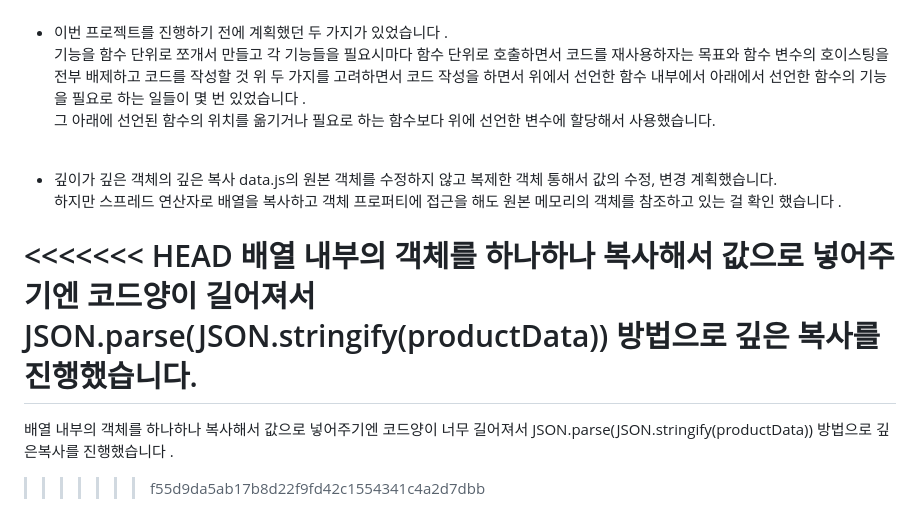
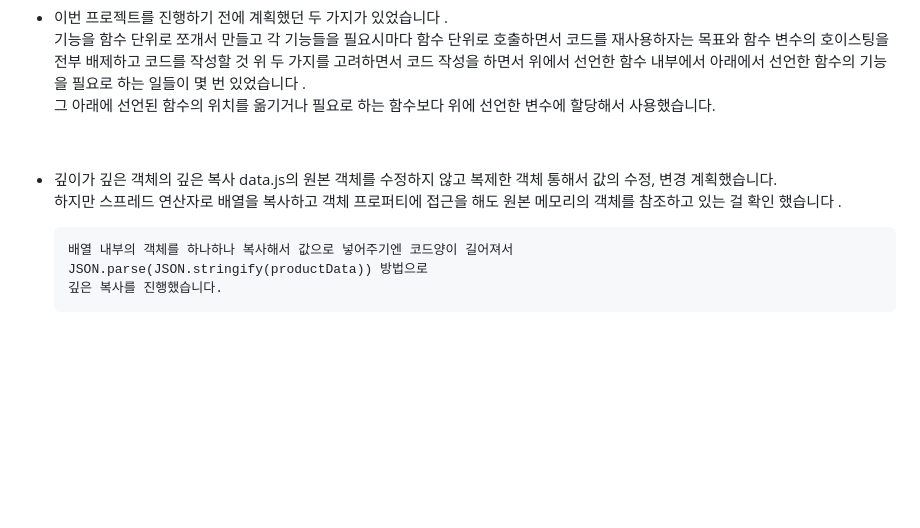
Before and after one commit to a0im/parisbaguette, a Markdown page: README.md, the part around the change. Drawn GitHub-style; blank space fills up the shorter version.

Commit message:
readme수정 최종

```diff
--- a/README.md
+++ b/README.md
@@ -68,12 +68,6 @@ data.js의 원본 객체를 수정하지 않고
 하지만 스프레드 연산자로 배열을 복사하고 객체 프로퍼티에 접근을 해도
 원본 메모리의 객체를 참조하고 있는 걸 확인 했습니다 .
 
-<<<<<<< HEAD
       배열 내부의 객체를 하나하나 복사해서 값으로 넣어주기엔 코드양이 길어져서
       JSON.parse(JSON.stringify(productData)) 방법으로
       깊은 복사를 진행했습니다.
-=======
-배열 내부의 객체를 하나하나 복사해서 값으로 넣어주기엔 코드양이
-너무 길어져서 JSON.parse(JSON.stringify(productData)) 방법으로
-깊은복사를 진행했습니다 .
->>>>>>> f55d9da5ab17b8d22f9fd42c1554341c4a2d7dbb
```
